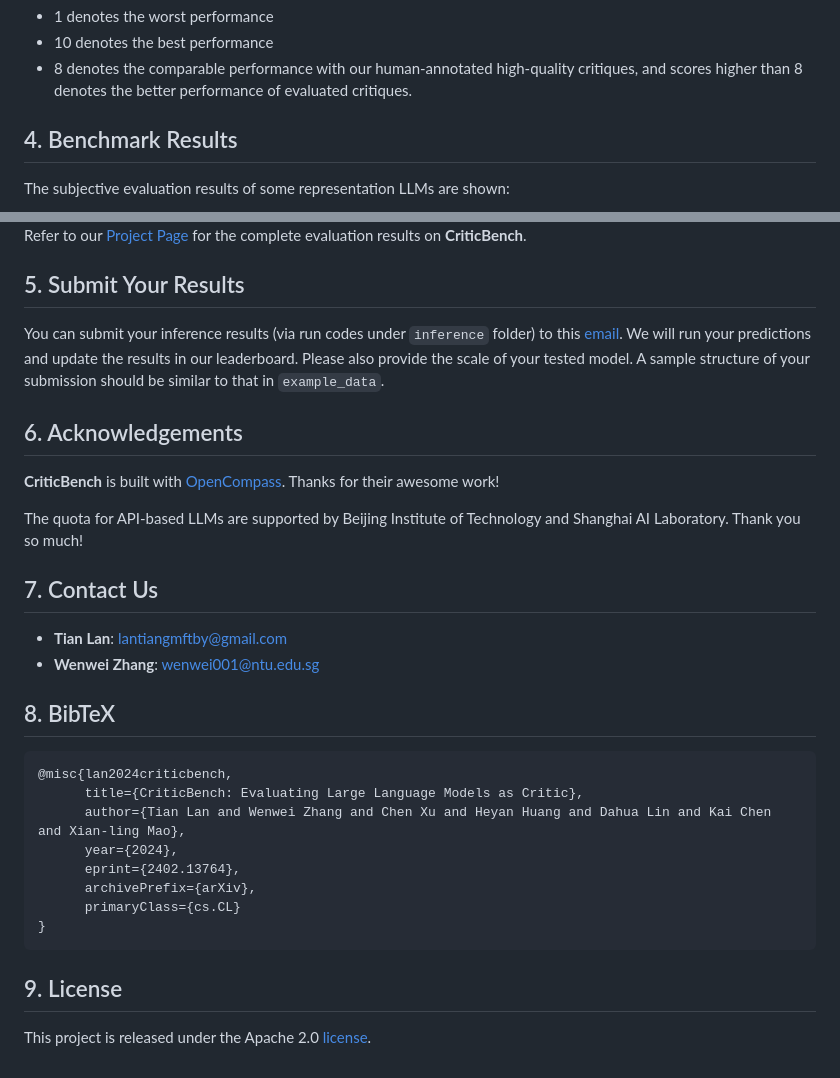
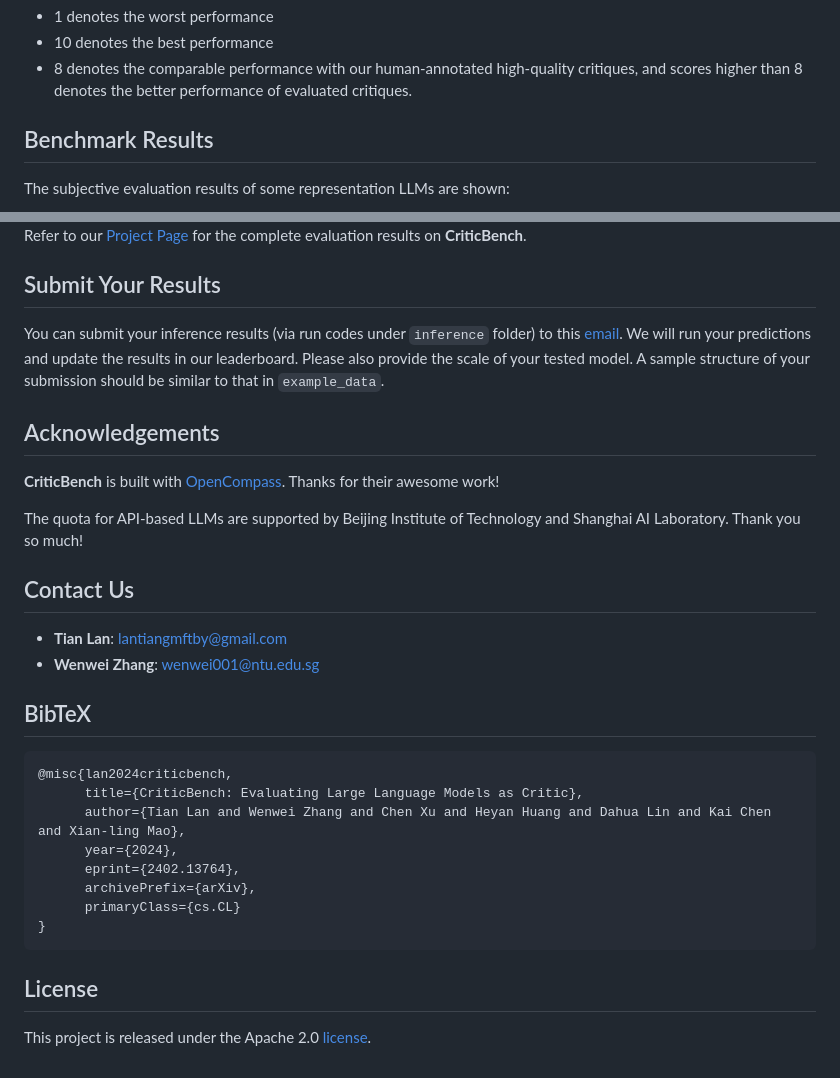
Before and after one commit to open-compass/CriticEval, a Markdown page: README.md, 2 parts joined by grey strips. GitHub-like rendering.

````diff
--- a/README.md
+++ b/README.md
@@ -182,7 +182,7 @@ The evaluation results of GPT-4 under `save_dir` is `jsonl`, and each line conta
 * 10 denotes the best performance
 * 8 denotes the comparable performance with our human-annotated high-quality critiques, and scores higher than 8 denotes the better performance of evaluated critiques.
 
-## 4. Benchmark Results
+## Benchmark Results
 
 The subjective evaluation results of some representation LLMs are shown:
 
@@ -194,22 +194,22 @@ The Objective evaluation results of some representation LLMs are shown:
 
 Refer to our [Project Page](https://open-compass.github.io/CriticBench/) for the complete evaluation results on <b>CriticBench</b>.
 
-## 5. Submit Your Results
+## Submit Your Results
 
 You can submit your inference results (via run codes under `inference` folder) to this [email](lantiangmftby@gmail.com). We will run your predictions and update the results in our leaderboard. Please also provide the scale of your tested model. A sample structure of your submission should be similar to that in `example_data`.
 
-## 6. Acknowledgements
+## Acknowledgements
 
 <b>CriticBench</b> is built with [OpenCompass](https://github.com/open-compass/opencompass). Thanks for their awesome work!
 
 The quota for API-based LLMs are supported by Beijing Institute of Technology and Shanghai AI Laboratory. Thank you so much!
 
-## 7. Contact Us
+## Contact Us
 
 * **Tian Lan**: lantiangmftby@gmail.com
 * **Wenwei Zhang**: wenwei001@ntu.edu.sg
 
-## 8. BibTeX
+## BibTeX
 
 ```
 @misc{lan2024criticbench,
@@ -222,6 +222,6 @@ The quota for API-based LLMs are supported by Beijing Institute of Technology an
 }
 ```
 
-## 9. License
+## License
 
 This project is released under the Apache 2.0 [license](./LICENSE).
````
